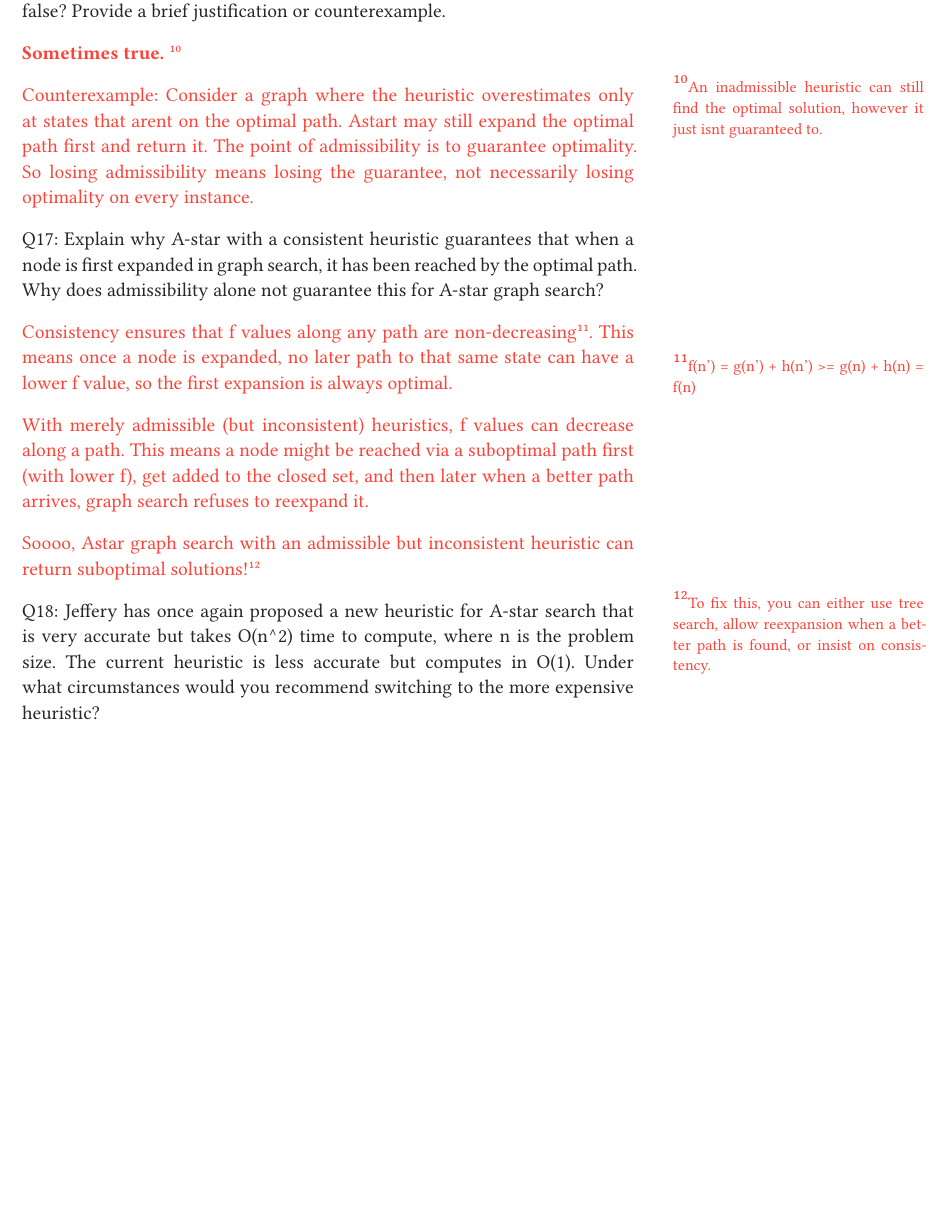
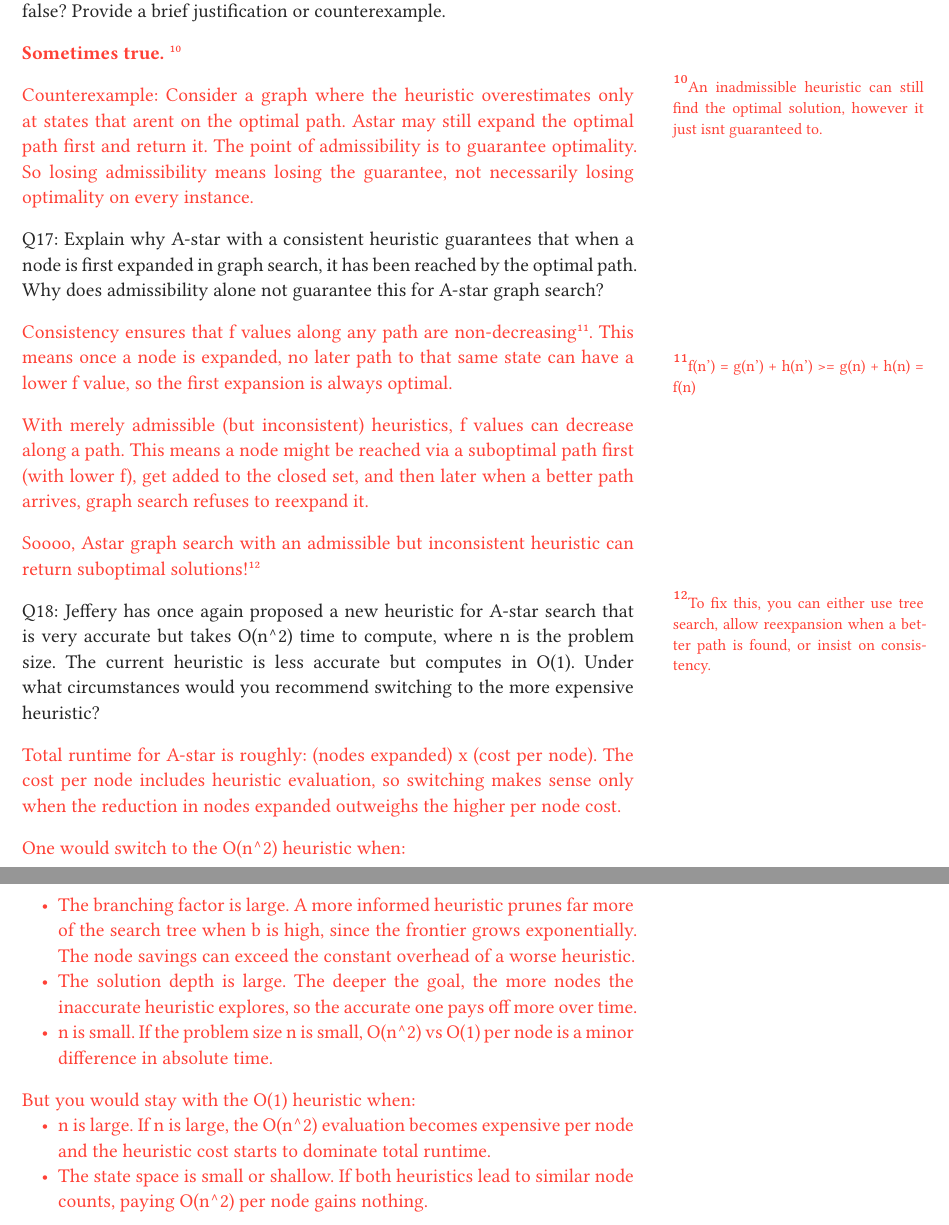
Before and after one commit to CSC480-SP26/Course-Notes, a Typst document (studyguides/answerkeys/Unit-1-Study-Guide-Key.typ): part of page 8 of 18 before the commit and two parts of pages 8 and 9 of 18 after it, the two joined at a grey line, cut so that both start at the same text, the shorter picture padded with empty space. The pictures show the PDF file studyguides/answerkeys/Unit-1-Study-Guide-Key.pdf that the author committed with the source.

Commit message:
Study guide should be done!

```diff
--- a/studyguides/answerkeys/Unit-1-Study-Guide-Key.typ
+++ b/studyguides/answerkeys/Unit-1-Study-Guide-Key.typ
@@ -264,7 +264,7 @@ Q16: Jeffrey Armstrong claims: "If a heuristic is inadmissible, A-star will neve
 #answer[*Sometimes true.* #sidenote[An inadmissible heuristic can still find the optimal solution, however it just isnt guaranteed to. ]
 
 
-Counterexample: Consider a graph where the heuristic overestimates only at states that arent on the optimal path. Astart may still expand the optimal path first and return it. The point of admissibility is to guarantee optimality. So losing admissibility means losing the guarantee, not necessarily losing optimality on every instance.
+Counterexample: Consider a graph where the heuristic overestimates only at states that arent on the optimal path. Astar may still expand the optimal path first and return it. The point of admissibility is to guarantee optimality. So losing admissibility means losing the guarantee, not necessarily losing optimality on every instance.
 ]
 
 Q17: Explain why A-star with a consistent heuristic guarantees that when a node is first expanded in graph search, it has been reached by the optimal path. Why does admissibility alone not guarantee this for A-star graph search?
@@ -277,7 +277,20 @@ Soooo, Astar graph search with an admissible but inconsistent heuristic can retu
 ]
 
 Q18: Jeffery has once again proposed a new heuristic for A-star search that is very accurate but takes O(n^2) time to compute, where n is the problem size. The current heuristic is less accurate but computes in O(1). Under what circumstances would you recommend switching to the more expensive heuristic?
-#v(4cm)
+
+#answer[
+Total runtime for A-star is roughly: (nodes expanded) x (cost per node). The cost per node includes heuristic evaluation, so switching makes sense only when the reduction in nodes expanded outweighs the higher per node cost.
+
+One would switch to the O(n^2) heuristic when:
+- The branching factor is large. A more informed heuristic prunes far more of the search tree when b is high, since the frontier grows exponentially. The node savings can exceed the constant overhead of a worse heuristic.
+- The solution depth is large. The deeper the goal, the more nodes the inaccurate heuristic explores, so the accurate one pays off more over time.
+- n is small. If the problem size n is small, O(n^2) vs O(1) per node is a minor difference in absolute time.
+
+But you would stay with the O(1) heuristic when:
+- n is large. If n is large, the O(n^2) evaluation becomes expensive per node and the heuristic cost starts to dominate total runtime.
+- The state space is small or shallow. If both heuristics lead to similar node counts, paying O(n^2) per node gains nothing.
+]
+
 #pagebreak()
 
 Q19: The 15-puzzle is a sliding tile game in which one tries to arrange all the tiles in ascending order(See figure 2 below). Two heuristics are proposed for the 15-puzzle :
```
Also changed, not shown: studyguides/answerkeys/Unit-1-Study-Guide-Key.pdf, studyguides/answerkeys/Unit-1-Study-Guide-Key.typ (8 more changed lines).
